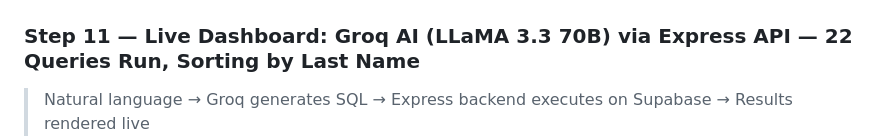
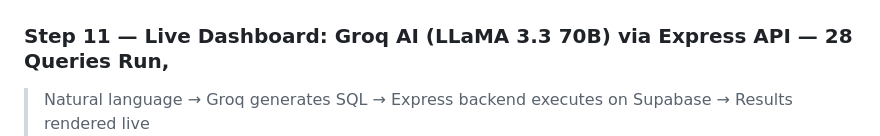
Before and after one commit to AymanBOUBDIR/MCPAgentProject, a Markdown page: Readme.md, the part around the change. Rendered like a GitHub page.

```diff
--- a/Readme.md
+++ b/Readme.md
@@ -145,7 +145,7 @@ http://localhost:8080
 ### Step 10 — MCP Agent Inserts a Record via Natural Language (VSCode)
 ![MCP Insert Record](screenshots/10-mcp-insert-record..png)
 
-### Step 11 — Live Dashboard: Groq AI (LLaMA 3.3 70B) via Express API — 22 Queries Run, Sorting by Last Name
+### Step 11 — Live Dashboard: Groq AI (LLaMA 3.3 70B) via Express API — 28 Queries Run,
 > Natural language → Groq generates SQL → Express backend executes on Supabase → Results rendered live
 ![Dashboard Sort Query](screenshots/11-dashboard-sort-query.png)
 
```
